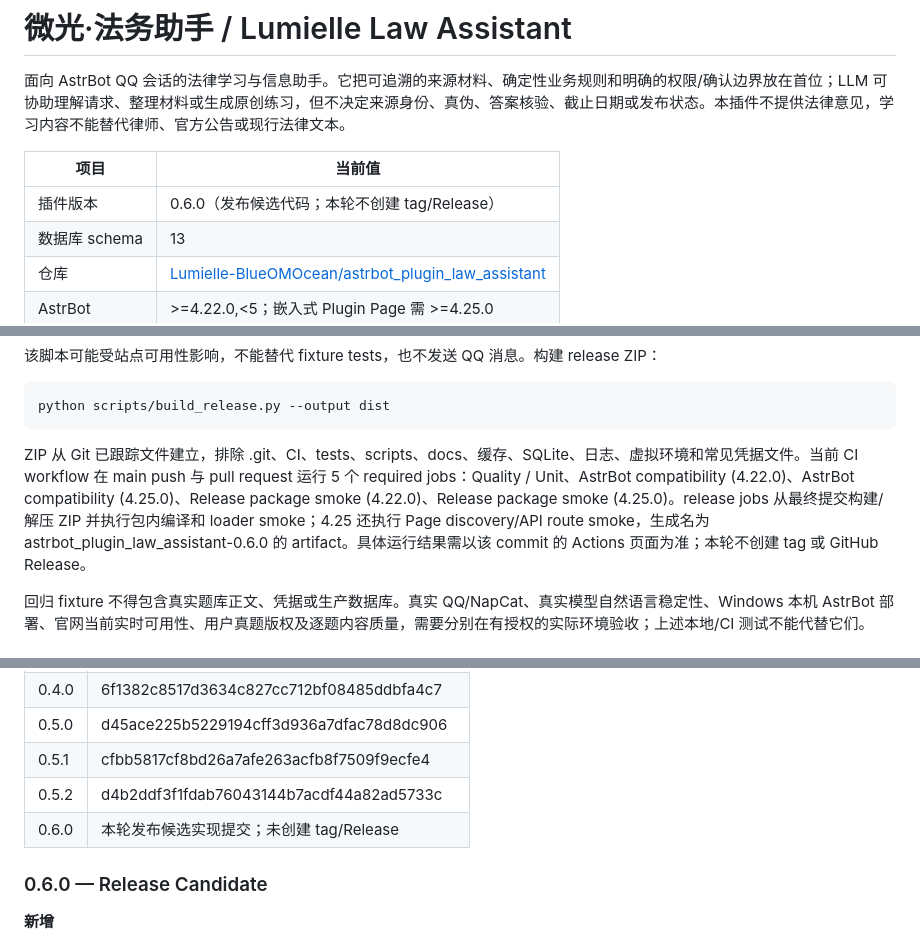
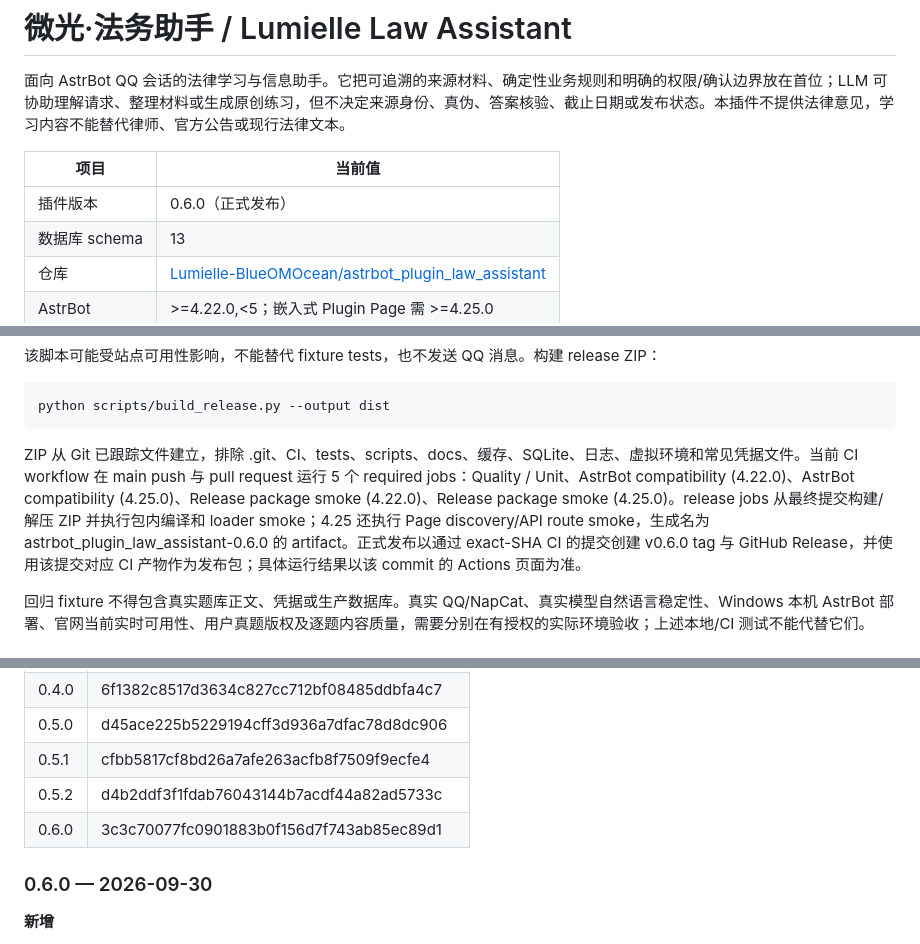
Before and after one commit to Lumielle-BlueOMOcean/astrbot_plugin_law_assistant, a Markdown page: README.md, 3 parts joined by grey strips. Drawn GitHub-style.

Commit message:
docs: finalize v0.6.0 release notes

```diff
--- a/README.md
+++ b/README.md
@@ -4,7 +4,7 @@
 
 | 项目 | 当前值 |
 | --- | --- |
-| 插件版本 | 0.6.0（发布候选代码；本轮不创建 tag/Release） |
+| 插件版本 | 0.6.0（正式发布） |
 | 数据库 schema | 13 |
 | 仓库 | [Lumielle-BlueOMOcean/astrbot_plugin_law_assistant](https://github.com/Lumielle-BlueOMOcean/astrbot_plugin_law_assistant) |
 | AstrBot | >=4.22.0,<5；嵌入式 Plugin Page 需 >=4.25.0 |
@@ -520,7 +520,7 @@ AstrBot 4.25 还可执行：
 
     python scripts/build_release.py --output dist
 
-ZIP 从 Git 已跟踪文件建立，排除 .git、CI、tests、scripts、docs、缓存、SQLite、日志、虚拟环境和常见凭据文件。当前 CI workflow 在 main push 与 pull request 运行 5 个 required jobs：Quality / Unit、AstrBot compatibility (4.22.0)、AstrBot compatibility (4.25.0)、Release package smoke (4.22.0)、Release package smoke (4.25.0)。release jobs 从最终提交构建/解压 ZIP 并执行包内编译和 loader smoke；4.25 还执行 Page discovery/API route smoke，生成名为 astrbot_plugin_law_assistant-0.6.0 的 artifact。具体运行结果需以该 commit 的 Actions 页面为准；本轮不创建 tag 或 GitHub Release。
+ZIP 从 Git 已跟踪文件建立，排除 .git、CI、tests、scripts、docs、缓存、SQLite、日志、虚拟环境和常见凭据文件。当前 CI workflow 在 main push 与 pull request 运行 5 个 required jobs：Quality / Unit、AstrBot compatibility (4.22.0)、AstrBot compatibility (4.25.0)、Release package smoke (4.22.0)、Release package smoke (4.25.0)。release jobs 从最终提交构建/解压 ZIP 并执行包内编译和 loader smoke；4.25 还执行 Page discovery/API route smoke，生成名为 astrbot_plugin_law_assistant-0.6.0 的 artifact。正式发布以通过 exact-SHA CI 的提交创建 v0.6.0 tag 与 GitHub Release，并使用该提交对应 CI 产物作为发布包；具体运行结果以该 commit 的 Actions 页面为准。
 
 回归 fixture 不得包含真实题库正文、凭据或生产数据库。真实 QQ/NapCat、真实模型自然语言稳定性、Windows 本机 AstrBot 部署、官网当前实时可用性、用户真题版权及逐题内容质量，需要分别在有授权的实际环境验收；上述本地/CI 测试不能代替它们。
 
@@ -537,9 +537,9 @@ ZIP 从 Git 已跟踪文件建立，排除 .git、CI、tests、scripts、docs、
 | 0.5.0 | d45ace225b5229194cff3d936a7dfac78d8dc906 |
 | 0.5.1 | cfbb5817cf8bd26a7afe263acfb8f7509f9ecfe4 |
 | 0.5.2 | d4b2ddf3f1fdab76043144b7acdf44a82ad5733c |
-| 0.6.0 | 本轮发布候选实现提交；未创建 tag/Release |
+| 0.6.0 | 3c3c70077fc0901883b0f156d7f743ab85ec89d1 |
 
-### 0.6.0 — Release Candidate
+### 0.6.0 — 2026-09-30
 
 **新增**
 
```
Also changed, not shown: other parts of README.md (+1 -1 lines).
